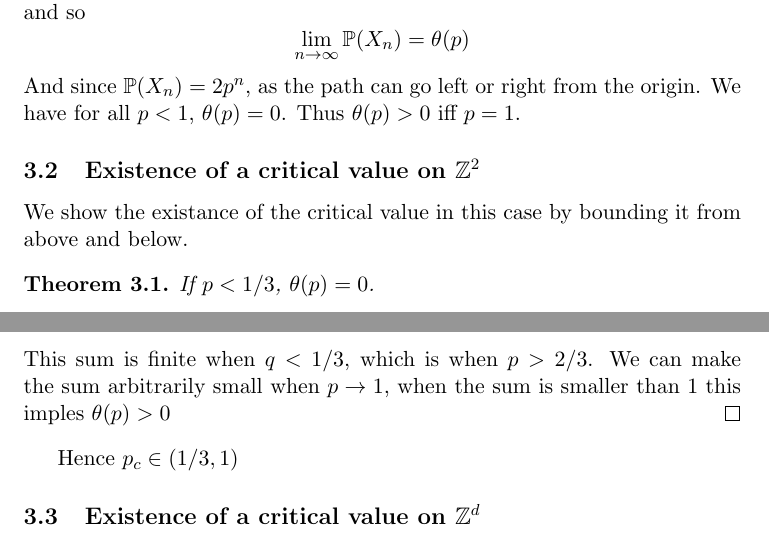
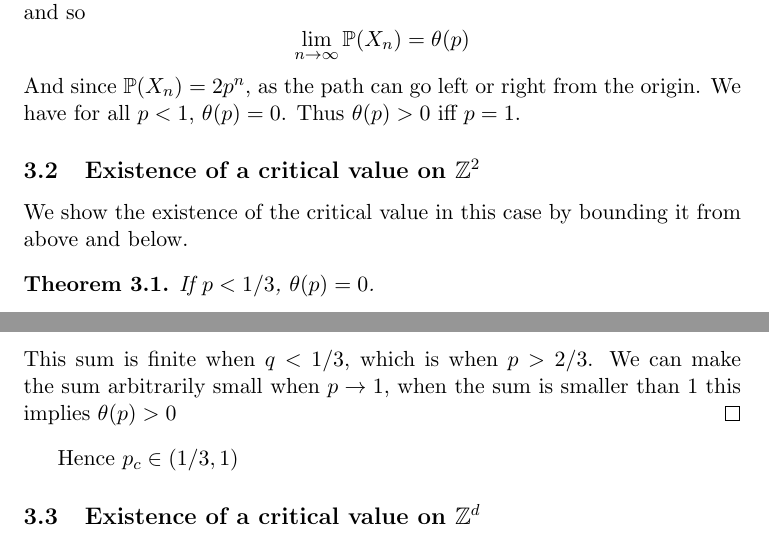
Before and after one commit to JonathanMarriott/percolation-project, a LaTeX document (Latex Template.tex): two parts of pages 3 and 4 of 4, joined at a grey line, cut so that both start at the same text. Compiled offline with pdfLaTeX.

Commit message:
Few typos

```diff
--- a/Latex Template.tex
+++ b/Latex Template.tex
@@ -164,7 +164,7 @@ And since $\mathbb{P} (X_n) = 2p^n$, as the path can go left or right from the o
 
 
 \subsection {Existence of a critical value on $\ints^2$}
-We show the existance of the critical value in this case by bounding it from above and below.
+We show the existence of the critical value in this case by bounding it from above and below.
 \begin{theorem}
 	If $p < 1/3$, $\theta(p) = 0$.
 \end{theorem}
@@ -197,7 +197,7 @@ We show the existance of the critical value in this case by bounding it from abo
 	Let $X_n = \{$There is a length n cycle of closed edges in $\ztwodual$ which surrounds the origin\}
 	Then using Lemma \ref{originloop} we see
 	$$\mathbb{P}(|C| < \infty) = \mathbb{P}(\bigcup_{n=4}^\infty \mathbb{P}(X_n)) \leq \sum_{n=4}^\infty \mathbb{P}(X_n) \leq \sum_{n=4}^\infty n \cdot 4(3^{n-1})q^n$$
-	This sum is finite when $q<1/3$, which is when $p>2/3$. We can make the sum arbitrarily small when $p \rightarrow 1$, when the sum is smaller than 1 this imples $\theta(p) > 0$
+	This sum is finite when $q<1/3$, which is when $p>2/3$. We can make the sum arbitrarily small when $p \rightarrow 1$, when the sum is smaller than 1 this implies $\theta(p) > 0$
 \end{proof}
 Hence $p_c \in (1/3,1)$
 
```
Also changed, not shown: Latex Template.pdf, Latex Template.tex (2 more changed lines).
